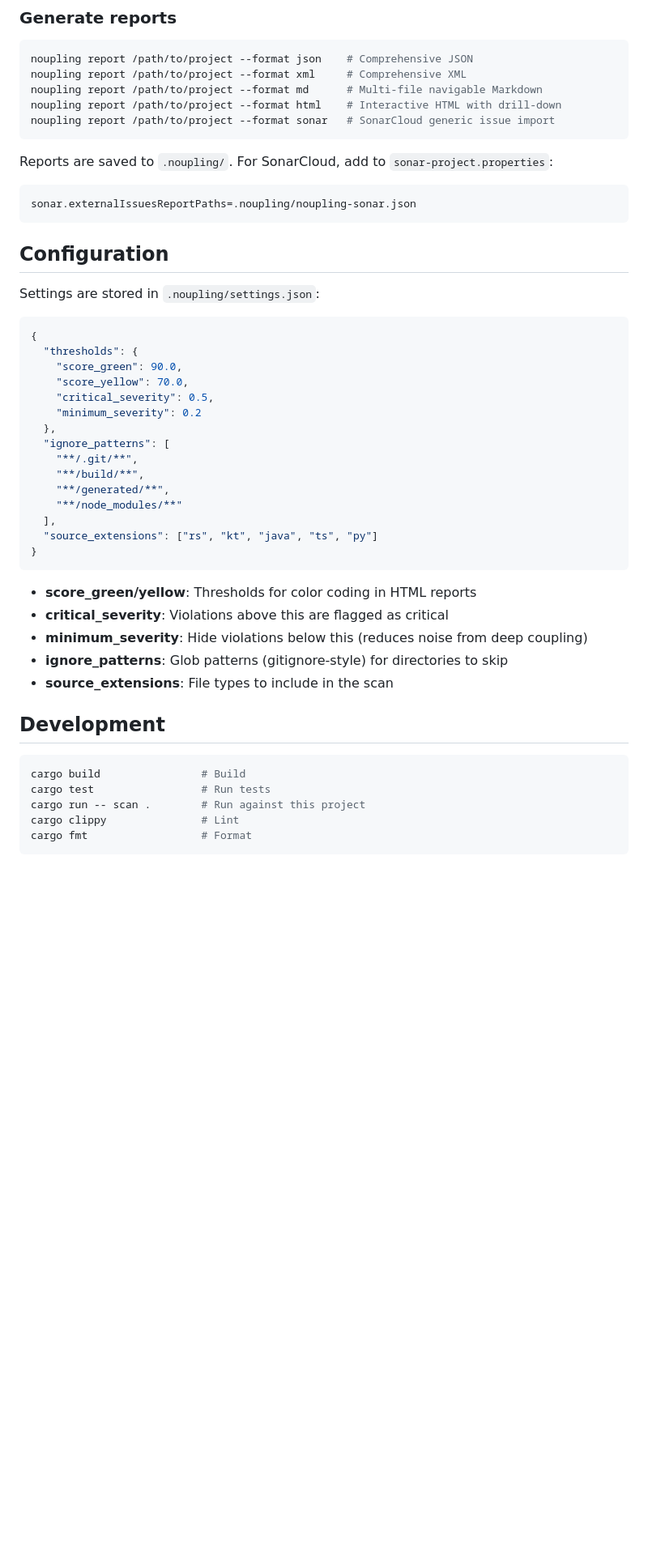
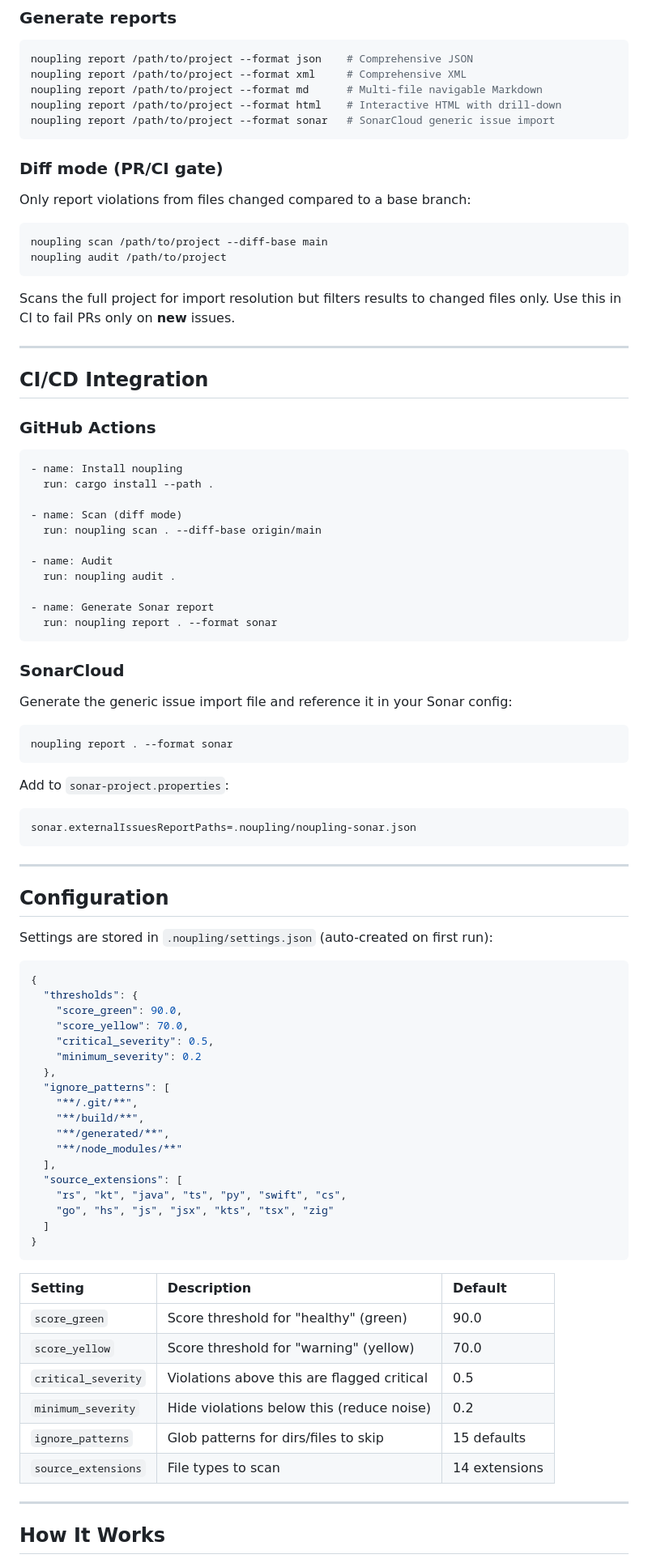
Before and after one commit to pererikbergman/noupling, a Markdown page: README.md, the part around one of its changes. Shown at 81% size. Rendered like a GitHub page; blank space fills up the shorter version.

````diff
--- a/README.md
+++ b/README.md
@@ -68,15 +98,56 @@ noupling report /path/to/project --format html    # Interactive HTML with drill-
 noupling report /path/to/project --format sonar   # SonarCloud generic issue import
 ```
 
-Reports are saved to `.noupling/`. For SonarCloud, add to `sonar-project.properties`:
+### Diff mode (PR/CI gate)
 
+Only report violations from files changed compared to a base branch:
+
+```bash
+noupling scan /path/to/project --diff-base main
+noupling audit /path/to/project
 ```
+
+Scans the full project for import resolution but filters results to changed files only. Use this in CI to fail PRs only on **new** issues.
+
+---
+
+## CI/CD Integration
+
+### GitHub Actions
+
+```yaml
+- name: Install noupling
+  run: cargo install --path .
+
+- name: Scan (diff mode)
+  run: noupling scan . --diff-base origin/main
+
+- name: Audit
+  run: noupling audit .
+
+- name: Generate Sonar report
+  run: noupling report . --format sonar
+```
+
+### SonarCloud
+
+Generate the generic issue import file and reference it in your Sonar config:
+
+```bash
+noupling report . --format sonar
+```
+
+Add to `sonar-project.properties`:
+
+```properties
 sonar.externalIssuesReportPaths=.noupling/noupling-sonar.json
 ```
 
+---
+
 ## Configuration
 
-Settings are stored in `.noupling/settings.json`:
+Settings are stored in `.noupling/settings.json` (auto-created on first run):
 
 ```json
 {
@@ -92,23 +163,23 @@ Settings are stored in `.noupling/settings.json`:
     "**/generated/**",
     "**/node_modules/**"
   ],
-  "source_extensions": ["rs", "kt", "java", "ts", "py"]
+  "source_extensions": [
+    "rs", "kt", "java", "ts", "py", "swift", "cs",
+    "go", "hs", "js", "jsx", "kts", "tsx", "zig"
+  ]
 }
 ```
 
-- **score_green/yellow**: Thresholds for color coding in HTML reports
-- **critical_severity**: Violations above this are flagged as critical
-- **minimum_severity**: Hide violations below this (reduces noise from deep coupling)
-- **ignore_patterns**: Glob patterns (gitignore-style) for directories to skip
-- **source_extensions**: File types to include in the scan
+| Setting | Description | Default |
+| :--- | :--- | :--- |
+| `score_green` | Score threshold for "healthy" (green) | 90.0 |
+| `score_yellow` | Score threshold for "warning" (yellow) | 70.0 |
+| `critical_severity` | Violations above this are flagged critical | 0.5 |
+| `minimum_severity` | Hide violations below this (reduce noise) | 0.2 |
+| `ignore_patterns` | Glob patterns for dirs/files to skip | 15 defaults |
+| `source_extensions` | File types to scan | 14 extensions |
 
-## Development
+---
 
-```bash
-cargo build                # Build
-cargo test                 # Run tests
-cargo run -- scan .        # Run against this project
-cargo clippy               # Lint
-cargo fmt                  # Format
-```
+## How It Works
 
````
Also changed, not shown: other parts of README.md (+108 -47 lines).
